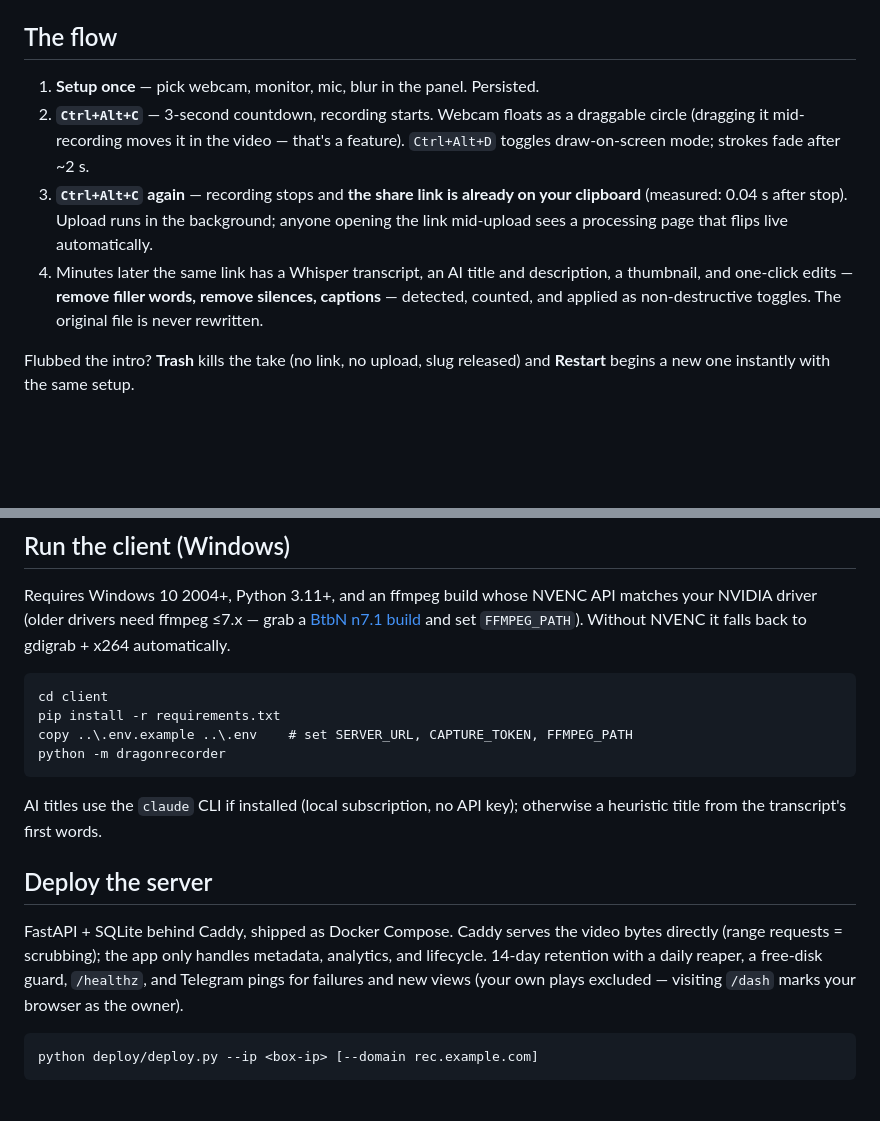
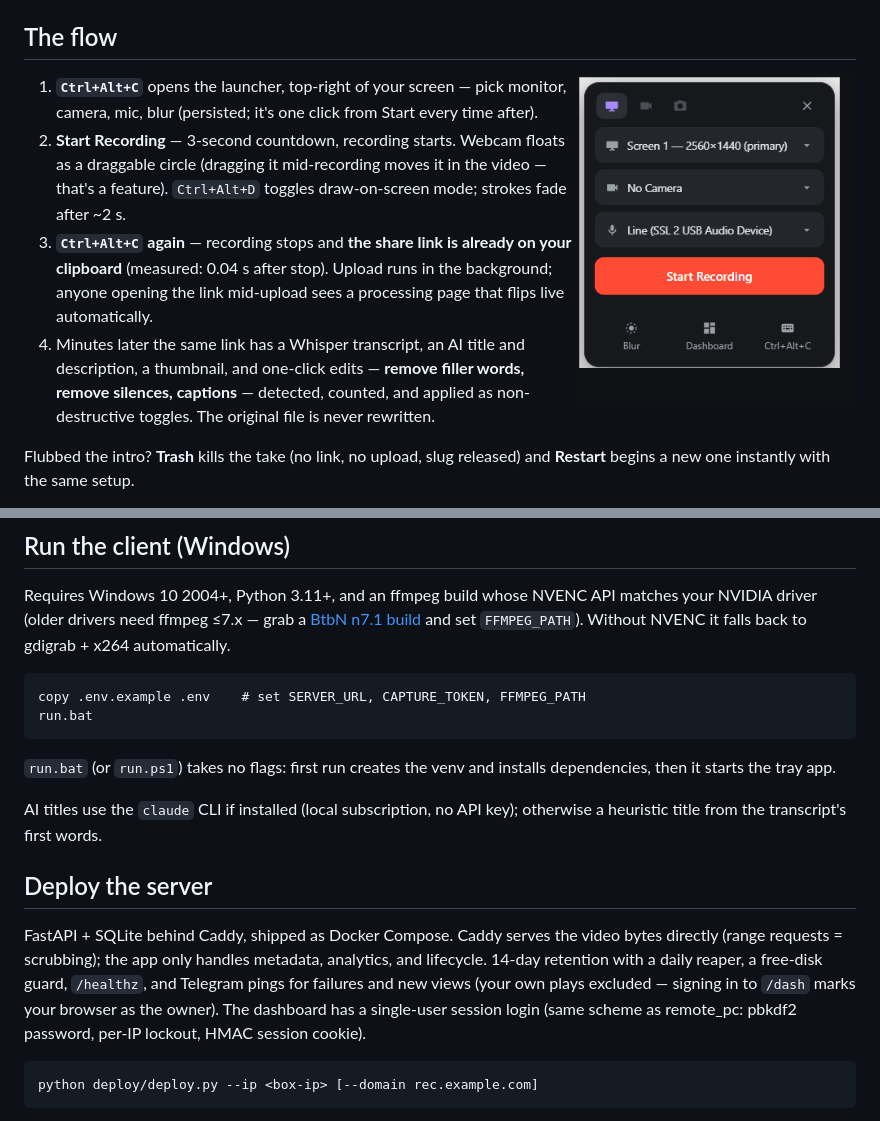
Before and after one commit to TrentIndeed/dragonrecorder, a Markdown page: README.md, 2 parts joined by grey strips. GitHub-like rendering; pictures changed too: docs/panel.png; blank space fills up the shorter version.

````diff
--- a/README.md
+++ b/README.md
@@ -11,8 +11,12 @@ stays full-size instead of collapsing like Loom's.*
 
 ## The flow
 
-1. **Setup once** — pick webcam, monitor, mic, blur in the panel. Persisted.
-2. **`Ctrl+Alt+C`** — 3-second countdown, recording starts. Webcam floats
+<img src="docs/panel.png" width="280" align="right" alt="Launcher panel">
+
+1. **`Ctrl+Alt+C`** opens the launcher, top-right of your screen — pick
+   monitor, camera, mic, blur (persisted; it's one click from Start every
+   time after).
+2. **Start Recording** — 3-second countdown, recording starts. Webcam floats
    as a draggable circle (dragging it mid-recording moves it in the video —
    that's a feature). `Ctrl+Alt+D` toggles draw-on-screen mode; strokes
    fade after ~2 s.
@@ -42,11 +46,12 @@ matches your NVIDIA driver (older drivers need ffmpeg ≤7.x — grab a
 `FFMPEG_PATH`). Without NVENC it falls back to gdigrab + x264 automatically.
 
 ```
-cd client
-pip install -r requirements.txt
-copy ..\.env.example ..\.env    # set SERVER_URL, CAPTURE_TOKEN, FFMPEG_PATH
-python -m dragonrecorder
+copy .env.example .env    # set SERVER_URL, CAPTURE_TOKEN, FFMPEG_PATH
+run.bat
 ```
+
+`run.bat` (or `run.ps1`) takes no flags: first run creates the venv and
+installs dependencies, then it starts the tray app.
 
 AI titles use the `claude` CLI if installed (local subscription, no API
 key); otherwise a heuristic title from the transcript's first words.
@@ -57,7 +62,9 @@ FastAPI + SQLite behind Caddy, shipped as Docker Compose. Caddy serves the
 video bytes directly (range requests = scrubbing); the app only handles
 metadata, analytics, and lifecycle. 14-day retention with a daily reaper,
 a free-disk guard, `/healthz`, and Telegram pings for failures and new views
-(your own plays excluded — visiting `/dash` marks your browser as the owner).
+(your own plays excluded — signing in to `/dash` marks your browser as the
+owner). The dashboard has a single-user session login (same scheme as
+remote_pc: pbkdf2 password, per-IP lockout, HMAC session cookie).
 
 ```
 python deploy/deploy.py --ip <box-ip> [--domain rec.example.com]
````
Also changed, not shown: 13 other files.
